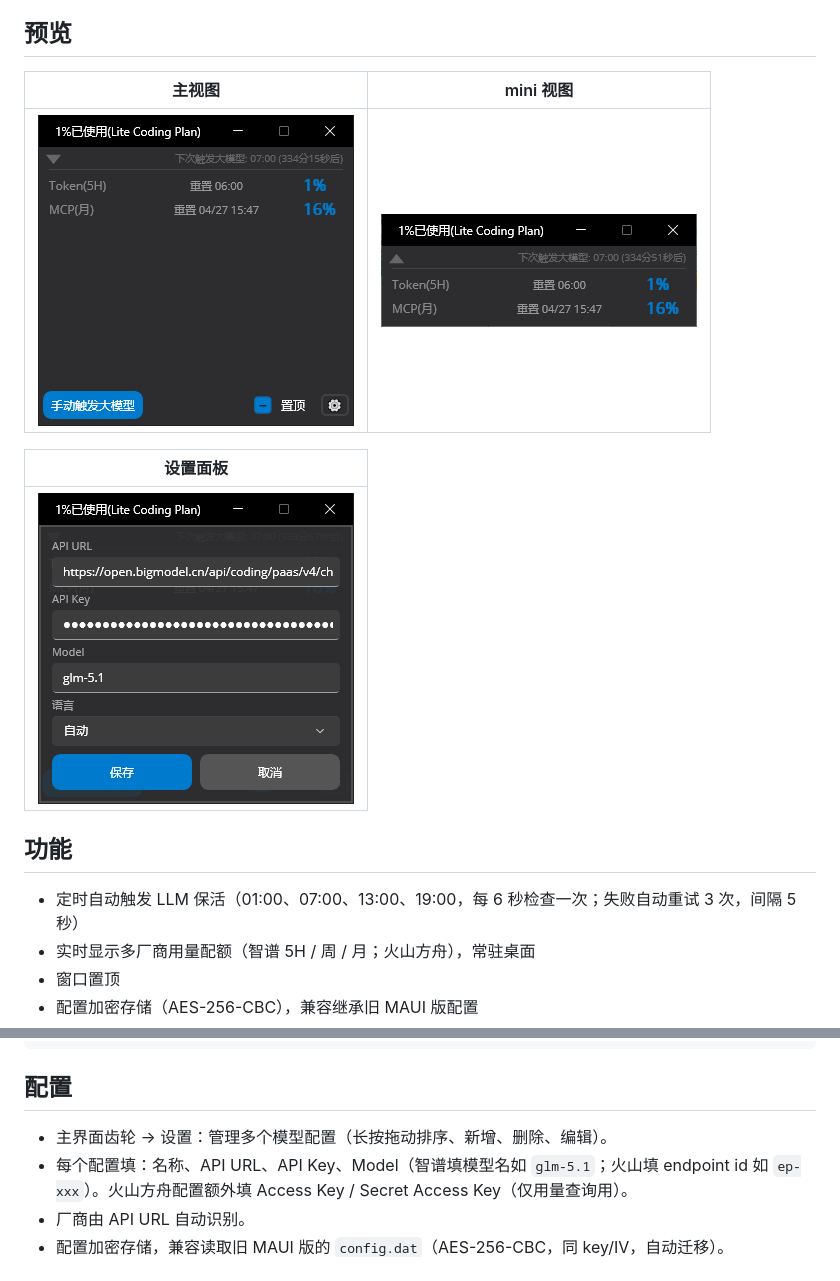
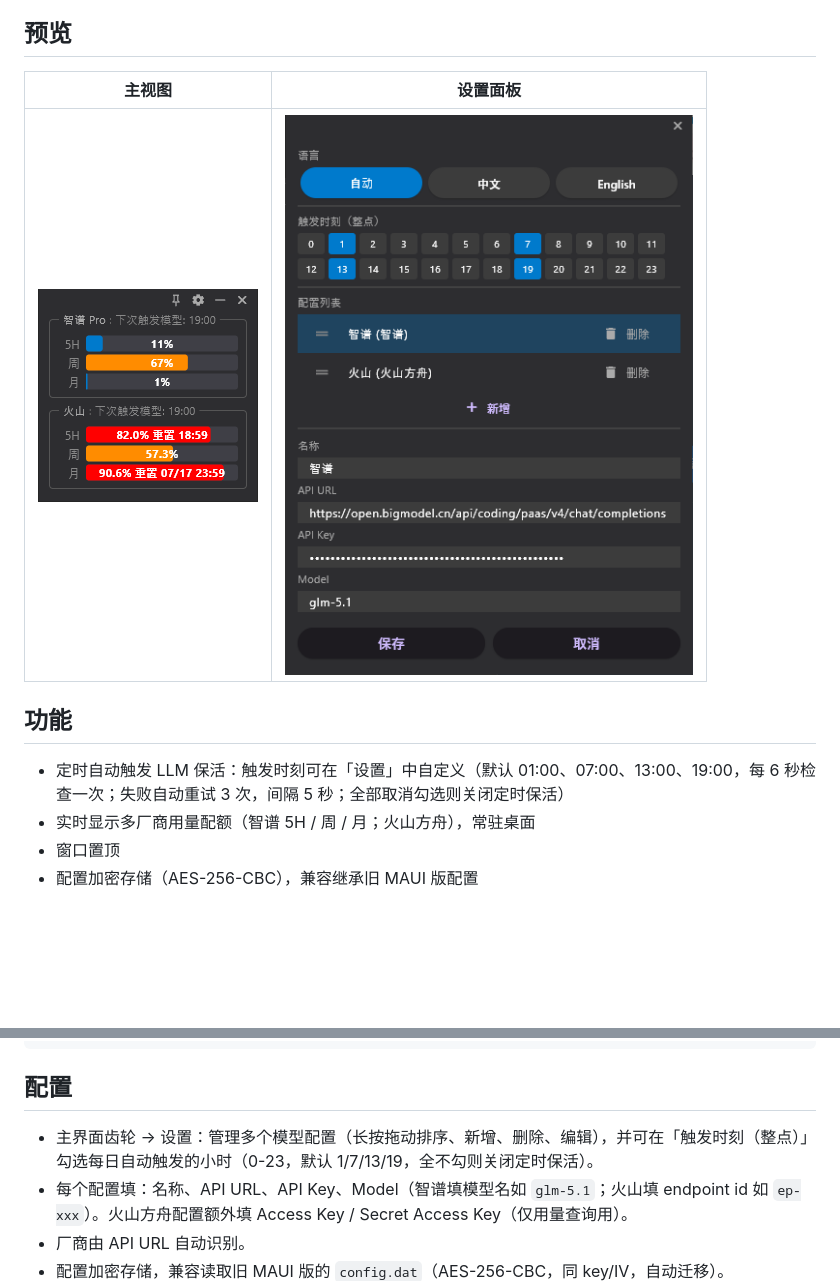
Before and after one commit to zhaixiaowai/CodingPlanTimeRefresh, a Markdown page: README.md, 2 parts joined by grey strips. Rendered like a GitHub page; pictures changed too: previews/mini.png (deleted), previews/normal.png, previews/setting.png; blank space fills up the shorter version.

Commit message:
docs: 更新预览图与 README
- 预览：删除 mini/makeajoke 截图，更新主视图/设置面板截图；README 预览表格改为「主视图 | 设置面板」并排
- 说明：README 补充触发时刻（整点）可在设置中自定义（默认 1/7/13/19，全不勾则关闭定时保活）

```diff
--- a/README.md
+++ b/README.md
@@ -6,17 +6,13 @@
 
 ## 预览
 
-| 主视图 | mini 视图 |
+| 主视图 | 设置面板 |
 |:---:|:---:|
-| ![主视图](previews/normal.png) | ![mini 视图](previews/mini.png) |
-
-| 设置面板 |
-|:---:|
-| ![设置面板](previews/setting.png) |
+| ![主视图](previews/normal.png) | ![设置面板](previews/setting.png) |
 
 ## 功能
 
-- 定时自动触发 LLM 保活（01:00、07:00、13:00、19:00，每 6 秒检查一次；失败自动重试 3 次，间隔 5 秒）
+- 定时自动触发 LLM 保活：触发时刻可在「设置」中自定义（默认 01:00、07:00、13:00、19:00，每 6 秒检查一次；失败自动重试 3 次，间隔 5 秒；全部取消勾选则关闭定时保活）
 - 实时显示多厂商用量配额（智谱 5H / 周 / 月；火山方舟），常驻桌面
 - 窗口置顶
 - 配置加密存储（AES-256-CBC），兼容继承旧 MAUI 版配置
@@ -61,7 +57,7 @@ flutter build macos --release
 
 ## 配置
 
-- 主界面齿轮 → 设置：管理多个模型配置（长按拖动排序、新增、删除、编辑）。
+- 主界面齿轮 → 设置：管理多个模型配置（长按拖动排序、新增、删除、编辑），并可在「触发时刻（整点）」勾选每日自动触发的小时（0-23，默认 1/7/13/19，全不勾则关闭定时保活）。
 - 每个配置填：名称、API URL、API Key、Model（智谱填模型名如 `glm-5.1`；火山填 endpoint id 如 `ep-xxx`）。火山方舟配置额外填 Access Key / Secret Access Key（仅用量查询用）。
 - 厂商由 API URL 自动识别。
 - 配置加密存储，兼容读取旧 MAUI 版的 `config.dat`（AES-256-CBC，同 key/IV，自动迁移）。
```
Also changed, not shown: README.en.md (+4 -8 lines), previews/makeajoke.png (deleted).
